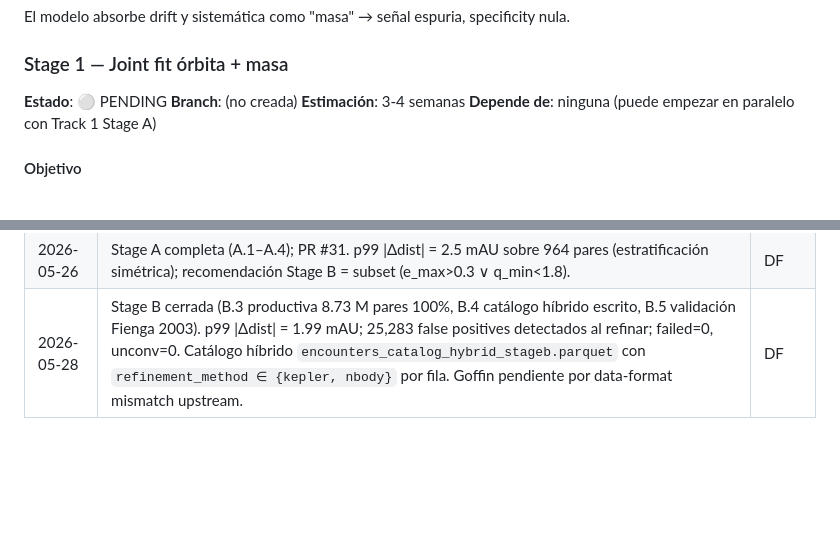
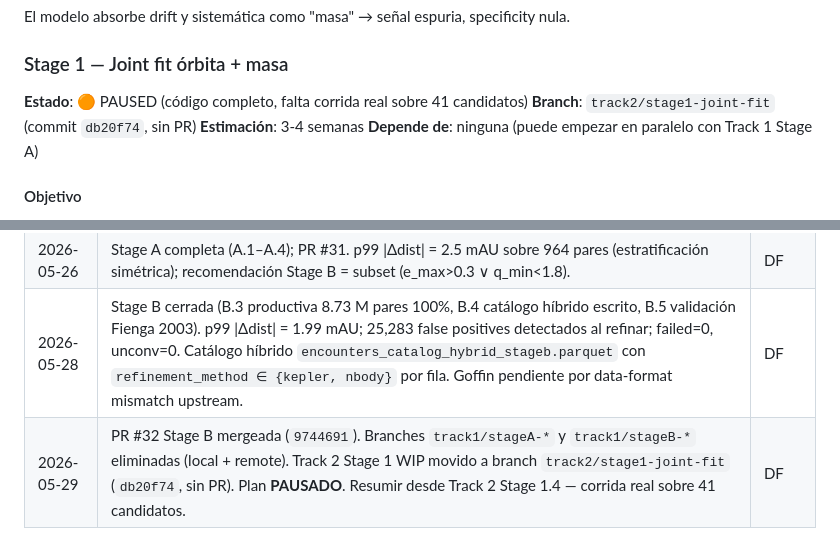
Before and after one commit to danielfrascarelli/asteroid-encounter-catalog, a Markdown page: DEEPWORK_PLAN.md, 2 parts joined by grey strips. GitHub-like rendering; blank space fills up the shorter version.

```diff
--- a/DEEPWORK_PLAN.md
+++ b/DEEPWORK_PLAN.md
@@ -407,8 +407,8 @@ specificity nula.
 
 ### Stage 1 — Joint fit órbita + masa
 
-**Estado**: ⚪ PENDING
-**Branch**: (no creada)
+**Estado**: 🟠 PAUSED (código completo, falta corrida real sobre 41 candidatos)
+**Branch**: `track2/stage1-joint-fit` (commit `db20f74`, sin PR)
 **Estimación**: 3-4 semanas
 **Depende de**: ninguna (puede empezar en paralelo con Track 1 Stage A)
 
@@ -692,3 +692,4 @@ Cross-track:
 | 2026-05-26 | Plan creado tras audit round 5. | DF |
 | 2026-05-26 | Stage A completa (A.1–A.4); PR #31. p99 \|Δdist\| = 2.5 mAU sobre 964 pares (estratificación simétrica); recomendación Stage B = subset (e_max>0.3 ∨ q_min<1.8). | DF |
 | 2026-05-28 | Stage B cerrada (B.3 productiva 8.73 M pares 100%, B.4 catálogo híbrido escrito, B.5 validación Fienga 2003). p99 \|Δdist\| = 1.99 mAU; 25,283 false positives detectados al refinar; failed=0, unconv=0. Catálogo híbrido `encounters_catalog_hybrid_stageb.parquet` con `refinement_method ∈ {kepler, nbody}` por fila. Goffin pendiente por data-format mismatch upstream. | DF |
+| 2026-05-29 | PR #32 Stage B mergeada (`9744691`). Branches `track1/stageA-*` y `track1/stageB-*` eliminadas (local + remote). Track 2 Stage 1 WIP movido a branch `track2/stage1-joint-fit` (`db20f74`, sin PR). Plan **PAUSADO**. Resumir desde Track 2 Stage 1.4 — corrida real sobre 41 candidatos. | DF |
```
Also changed, not shown: other parts of DEEPWORK_PLAN.md (+10 -10 lines).
